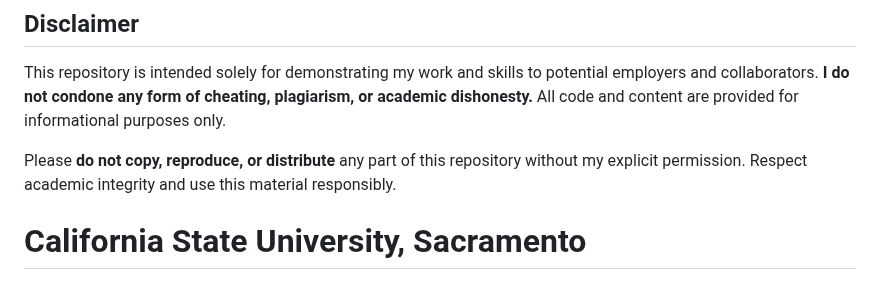
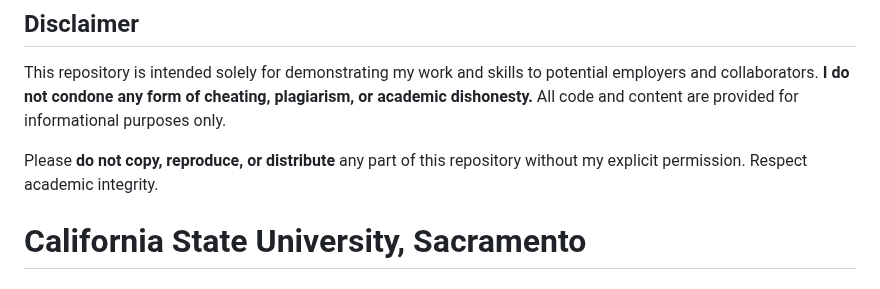
Before and after one commit to ahmedtaeha/CSUS-B.S.-C.S., a Markdown page: README.md, the part around the change. GitHub-like rendering.

Commit message:
Update to the disclaimer

```diff
--- a/README.md
+++ b/README.md
@@ -2,7 +2,7 @@
 
 This repository is intended solely for demonstrating my work and skills to potential employers and collaborators. **I do not condone any form of cheating, plagiarism, or academic dishonesty.** All code and content are provided for informational purposes only.
 
-Please **do not copy, reproduce, or distribute** any part of this repository without my explicit permission. Respect academic integrity and use this material responsibly.
+Please **do not copy, reproduce, or distribute** any part of this repository without my explicit permission. Respect academic integrity.
 
 # California State University, Sacramento
 ## Bachelor of Science in Computer Science
```
